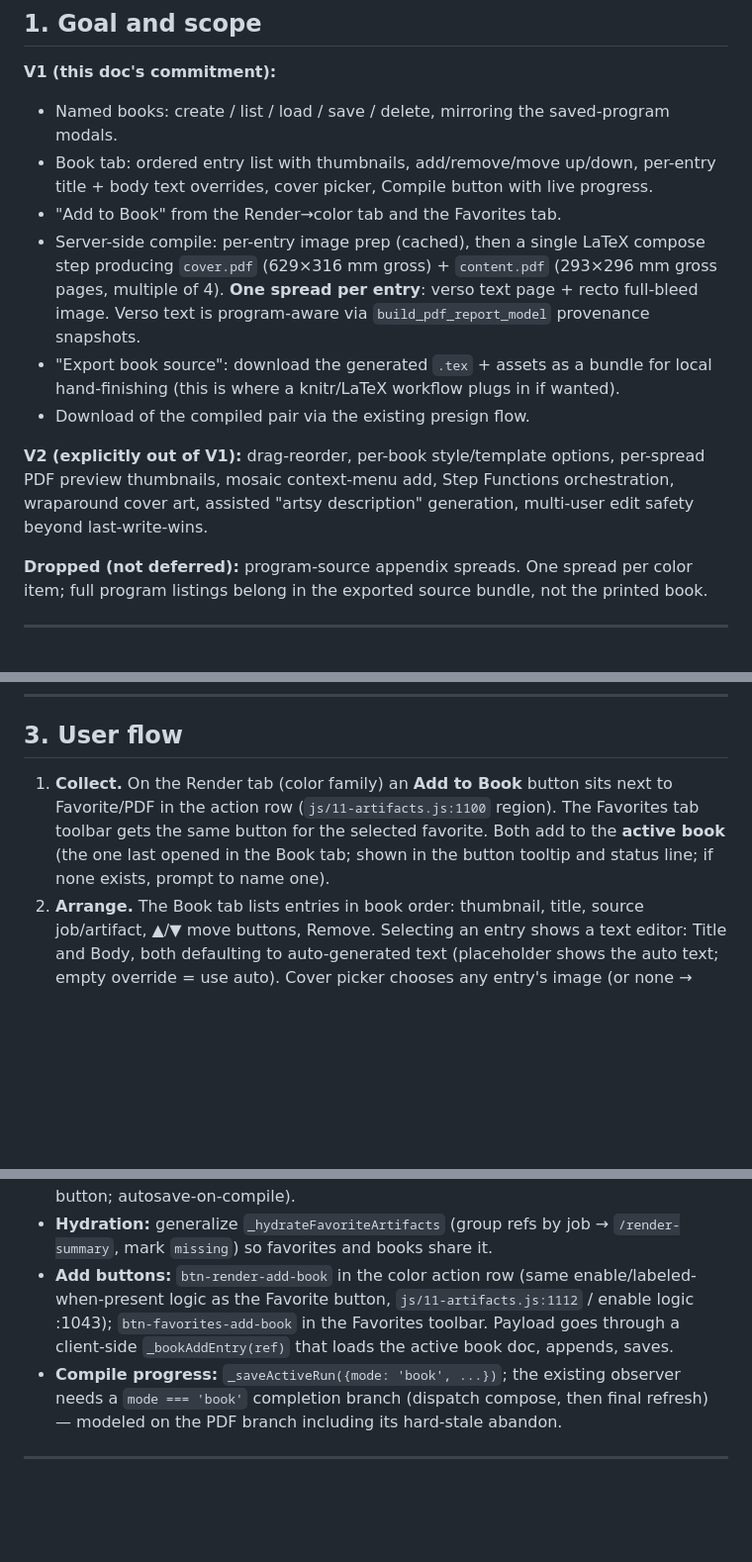
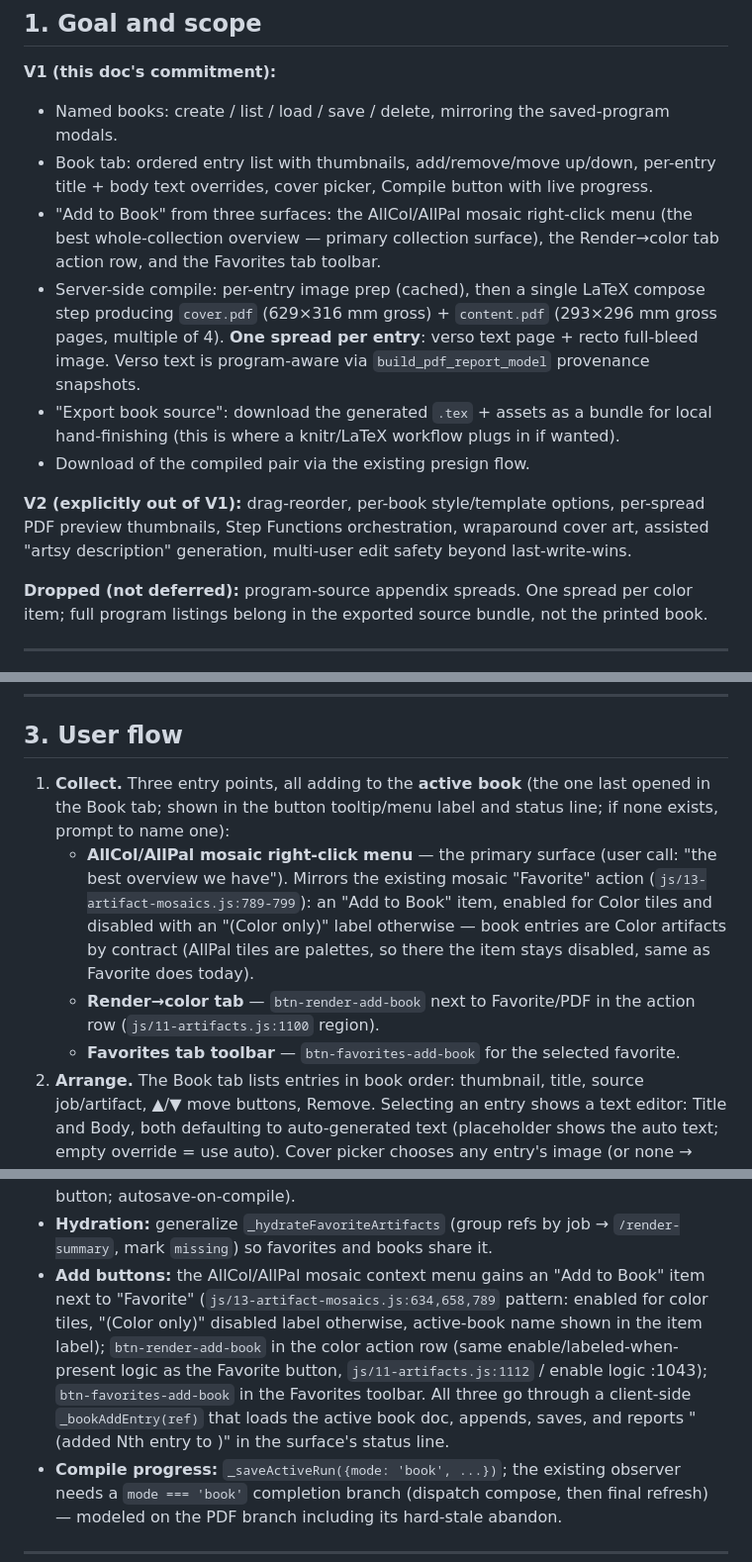
Before and after one commit to nassuphis/karpo_hackathon, a Markdown page: polypaint/book-maker-design.md, 3 parts joined by grey strips. Shown at 99% size. Drawn GitHub-style; blank space fills up the shorter version.

Commit message:
Book Maker design: mosaic right-click Add-to-Book is the primary surface
User call: AllCol/AllPal right-click menu is the best whole-collection
overview, so mosaic add moves from V2 into V1 as the primary collection
surface (enabled for Color tiles, "(Color only)" disabled otherwise --
the Favorite item's exact contract; AllPal tiles are palettes so the
item stays disabled there). Render tab and Favorites toolbar buttons
unchanged. All three surfaces funnel through _bookAddEntry(ref) with
active-book feedback in the status line.

Gates: predeploy passed (exit 0).

Co-Authored-By: Claude Fable 5 <noreply@anthropic.com>

```diff
--- a/polypaint/book-maker-design.md
+++ b/polypaint/book-maker-design.md
@@ -21,7 +21,9 @@ metas) and offline-only (works on `snaps/` files, never talks to the backend).
 - Named books: create / list / load / save / delete, mirroring the saved-program modals.
 - Book tab: ordered entry list with thumbnails, add/remove/move up/down, per-entry
   title + body text overrides, cover picker, Compile button with live progress.
-- "Add to Book" from the Render→color tab and the Favorites tab.
+- "Add to Book" from three surfaces: the AllCol/AllPal mosaic right-click menu
+  (the best whole-collection overview — primary collection surface), the
+  Render→color tab action row, and the Favorites tab toolbar.
 - Server-side compile: per-entry image prep (cached), then a single LaTeX compose step
   producing `cover.pdf` (629×316 mm gross) + `content.pdf` (293×296 mm gross pages,
   multiple of 4). **One spread per entry**: verso text page + recto full-bleed image.
@@ -31,9 +33,9 @@ metas) and offline-only (works on `snaps/` files, never talks to the backend).
 - Download of the compiled pair via the existing presign flow.
 
 **V2 (explicitly out of V1):** drag-reorder, per-book style/template options,
-per-spread PDF preview thumbnails, mosaic context-menu add, Step Functions
-orchestration, wraparound cover art, assisted "artsy description" generation,
-multi-user edit safety beyond last-write-wins.
+per-spread PDF preview thumbnails, Step Functions orchestration, wraparound
+cover art, assisted "artsy description" generation, multi-user edit safety
+beyond last-write-wins.
 
 **Dropped (not deferred):** program-source appendix spreads. One spread per color
 item; full program listings belong in the exported source bundle, not the printed book.
@@ -64,11 +66,19 @@ priced in §5/§7.
 
 ## 3. User flow
 
-1. **Collect.** On the Render tab (color family) an **Add to Book** button sits next
-   to Favorite/PDF in the action row (`js/11-artifacts.js:1100` region). The Favorites
-   tab toolbar gets the same button for the selected favorite. Both add to the
-   **active book** (the one last opened in the Book tab; shown in the button tooltip
-   and status line; if none exists, prompt to name one).
+1. **Collect.** Three entry points, all adding to the **active book** (the one
+   last opened in the Book tab; shown in the button tooltip/menu label and status
+   line; if none exists, prompt to name one):
+   - **AllCol/AllPal mosaic right-click menu** — the primary surface (user call:
+     "the best overview we have"). Mirrors the existing mosaic "Favorite" action
+     (`js/13-artifact-mosaics.js:789-799`): an "Add to Book" item, enabled for
+     Color tiles and disabled with an "(Color only)" label otherwise — book
+     entries are Color artifacts by contract (AllPal tiles are palettes, so
+     there the item stays disabled, same as Favorite does today).
+   - **Render→color tab** — `btn-render-add-book` next to Favorite/PDF in the
+     action row (`js/11-artifacts.js:1100` region).
+   - **Favorites tab toolbar** — `btn-favorites-add-book` for the selected
+     favorite.
 2. **Arrange.** The Book tab lists entries in book order: thumbnail, title, source
    job/artifact, ▲/▼ move buttons, Remove. Selecting an entry shows a text editor:
    Title and Body, both defaulting to auto-generated text (placeholder shows the
@@ -382,10 +392,15 @@ prepare fan-out is bounded by the slowest single source, not the sum.
   book dirty (explicit Save button; autosave-on-compile).
 - **Hydration:** generalize `_hydrateFavoriteArtifacts` (group refs by job →
   `/render-summary`, mark `missing`) so favorites and books share it.
-- **Add buttons:** `btn-render-add-book` in the color action row (same
-  enable/labeled-when-present logic as the Favorite button, `js/11-artifacts.js:1112` / enable logic :1043);
-  `btn-favorites-add-book` in the Favorites toolbar. Payload goes through a
-  client-side `_bookAddEntry(ref)` that loads the active book doc, appends, saves.
+- **Add buttons:** the AllCol/AllPal mosaic context menu gains an "Add to Book"
+  item next to "Favorite" (`js/13-artifact-mosaics.js:634,658,789` pattern:
+  enabled for color tiles, "(Color only)" disabled label otherwise, active-book
+  name shown in the item label); `btn-render-add-book` in the color action row
+  (same enable/labeled-when-present logic as the Favorite button,
+  `js/11-artifacts.js:1112` / enable logic :1043); `btn-favorites-add-book` in
+  the Favorites toolbar. All three go through a client-side `_bookAddEntry(ref)`
+  that loads the active book doc, appends, saves, and reports "(added Nth entry
+  to <book>)" in the surface's status line.
 - **Compile progress:** `_saveActiveRun({mode: 'book', ...})`; the existing
   observer needs a `mode === 'book'` completion branch (dispatch compose, then
   final refresh) — modeled on the PDF branch including its hard-stale abandon.
```
